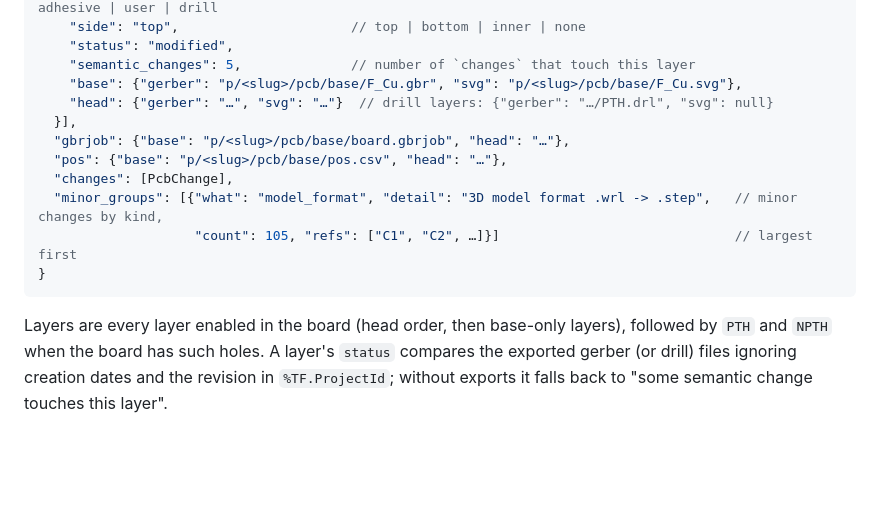
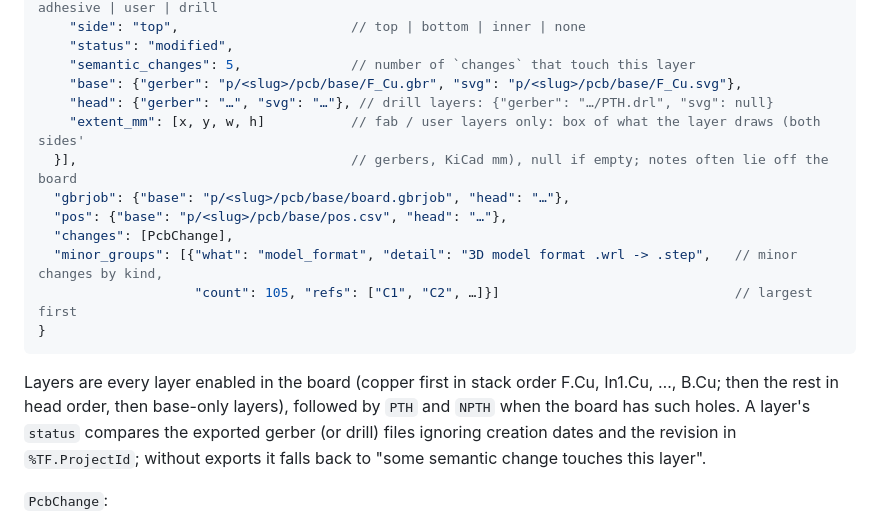
Before and after one commit to CoolNamesAllTaken/kipr, a Markdown page: docs/CONTRACT-project.md, the part around the change. Rendered like a GitHub page; blank space fills up the shorter version.

````diff
--- a/docs/CONTRACT-project.md
+++ b/docs/CONTRACT-project.md
@@ -165,8 +165,9 @@ is listed), or when the rendered SVGs differ.
     "status": "modified",
     "semantic_changes": 5,              // number of `changes` that touch this layer
     "base": {"gerber": "p/<slug>/pcb/base/F_Cu.gbr", "svg": "p/<slug>/pcb/base/F_Cu.svg"},
-    "head": {"gerber": "…", "svg": "…"}  // drill layers: {"gerber": "…/PTH.drl", "svg": null}
-  }],
+    "head": {"gerber": "…", "svg": "…"}, // drill layers: {"gerber": "…/PTH.drl", "svg": null}
+    "extent_mm": [x, y, w, h]           // fab / user layers only: box of what the layer draws (both sides'
+  }],                                   // gerbers, KiCad mm), null if empty; notes often lie off the board
   "gbrjob": {"base": "p/<slug>/pcb/base/board.gbrjob", "head": "…"},
   "pos": {"base": "p/<slug>/pcb/base/pos.csv", "head": "…"},
   "changes": [PcbChange],
@@ -175,7 +176,8 @@ is listed), or when the rendered SVGs differ.
 }
 ```
 
-Layers are every layer enabled in the board (head order, then base-only layers), followed by
+Layers are every layer enabled in the board (copper first in stack order F.Cu, In1.Cu, …, B.Cu; then
+the rest in head order, then base-only layers), followed by
 `PTH` and `NPTH` when the board has such holes. A layer's `status` compares the exported gerber
 (or drill) files ignoring creation dates and the revision in `%TF.ProjectId`; without exports it
 falls back to "some semantic change touches this layer".
````
Also changed, not shown: web/project/README.md (+10 -1 lines).
